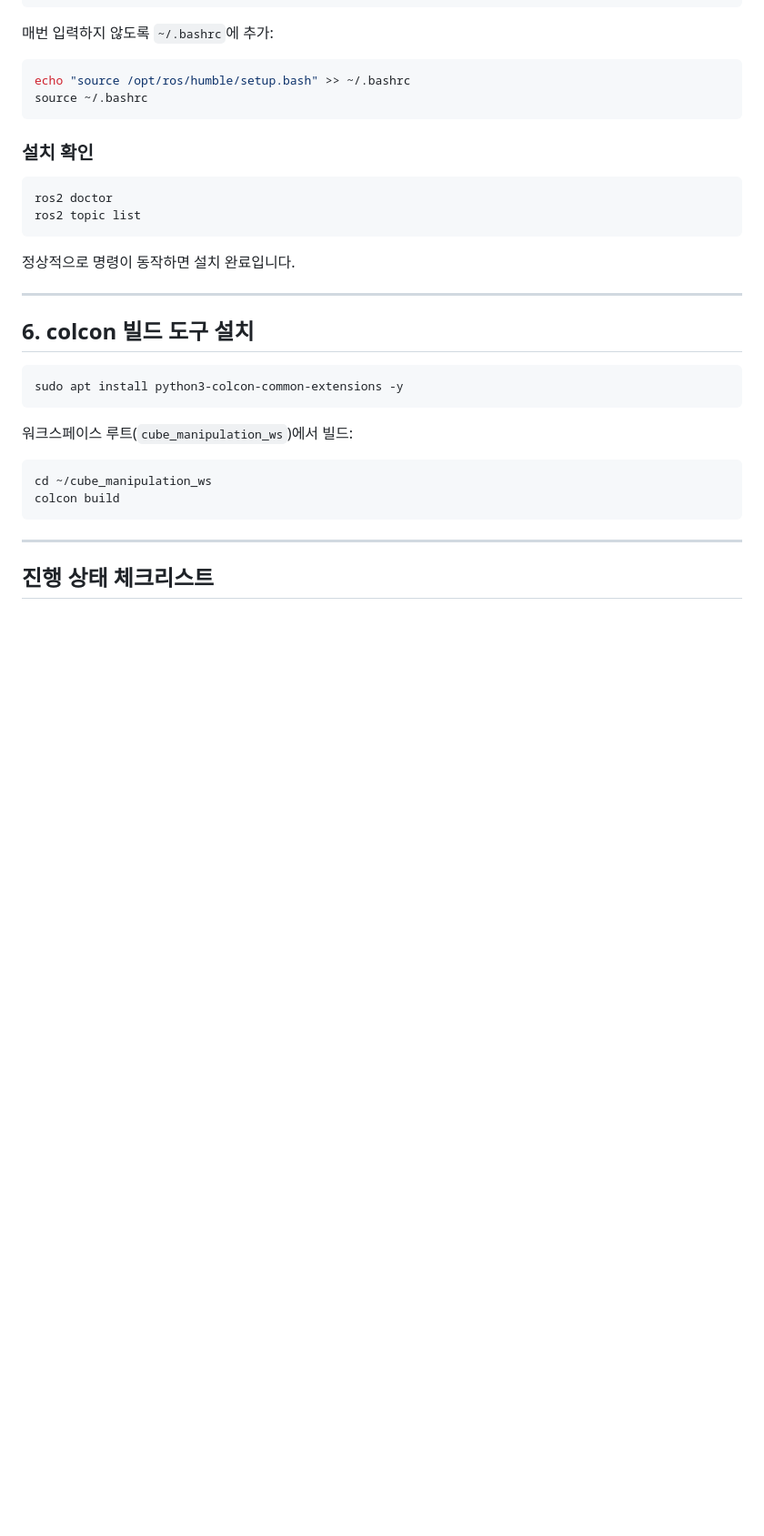
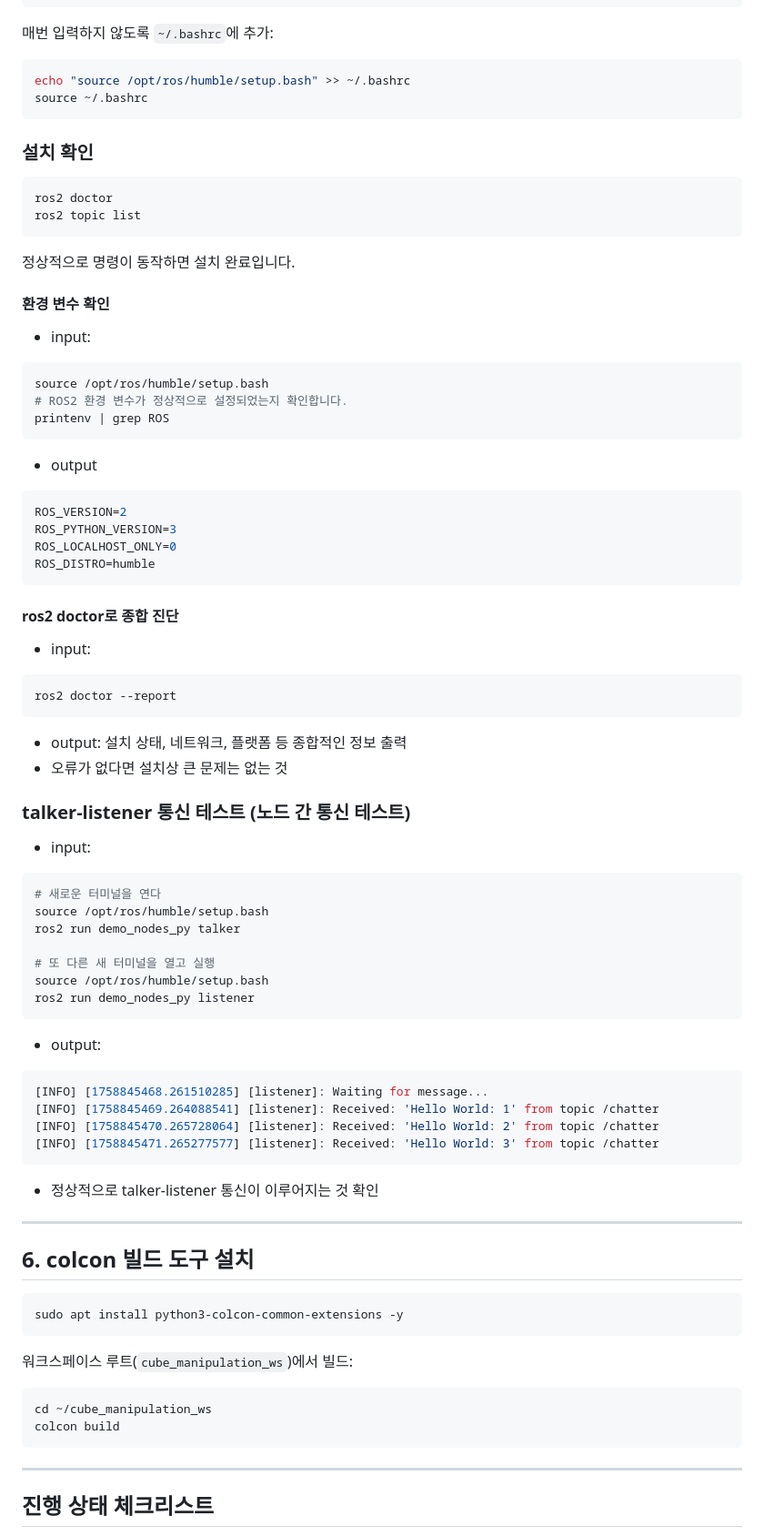
Before and after one commit to 2026-HBNU-Capstone-Robot-Muscle/middleware-bridge, a Markdown page: docs/ros2_install_guideline.md, the part around the change. Shown at 91% size. GitHub-like rendering; blank space fills up the shorter version.

Commit message:
docs: upload test for installation and communication between publish node and subscribe node

````diff
--- a/docs/ros2_install_guideline.md
+++ b/docs/ros2_install_guideline.md
@@ -148,6 +148,52 @@ ros2 topic list
 
 정상적으로 명령이 동작하면 설치 완료입니다.
 
+#### 환경 변수 확인
+
+- input:
+```bash
+source /opt/ros/humble/setup.bash
+# ROS2 환경 변수가 정상적으로 설정되었는지 확인합니다.
+printenv | grep ROS
+```
+- output
+```bash
+ROS_VERSION=2
+ROS_PYTHON_VERSION=3
+ROS_LOCALHOST_ONLY=0
+ROS_DISTRO=humble
+```
+
+#### ros2 doctor로 종합 진단
+
+- input:
+```bash
+ros2 doctor --report
+```
+- output: 설치 상태, 네트워크, 플랫폼 등 종합적인 정보 출력
+- 오류가 없다면 설치상 큰 문제는 없는 것
+
+### talker-listener 통신 테스트 (노드 간 통신 테스트)
+
+- input:
+```bash
+# 새로운 터미널을 연다
+source /opt/ros/humble/setup.bash
+ros2 run demo_nodes_py talker
+
+# 또 다른 새 터미널을 열고 실행
+source /opt/ros/humble/setup.bash
+ros2 run demo_nodes_py listener
+```
+- output:
+```bash
+[INFO] [1758845468.261510285] [listener]: Waiting for message...
+[INFO] [1758845469.264088541] [listener]: Received: 'Hello World: 1' from topic /chatter
+[INFO] [1758845470.265728064] [listener]: Received: 'Hello World: 2' from topic /chatter
+[INFO] [1758845471.265277577] [listener]: Received: 'Hello World: 3' from topic /chatter
+```
+- 정상적으로 talker-listener 통신이 이루어지는 것 확인
+
 ---
 
 ## 6. colcon 빌드 도구 설치
````
